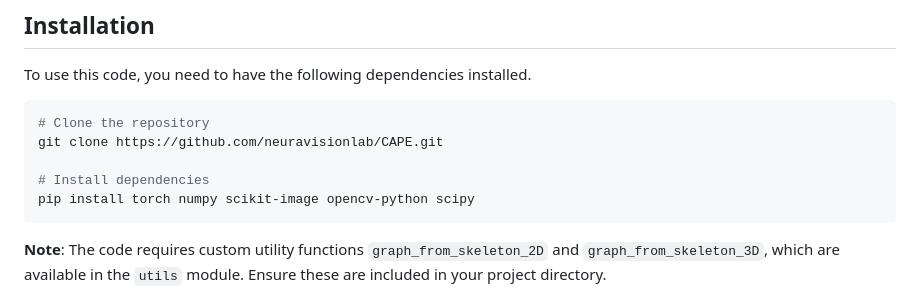
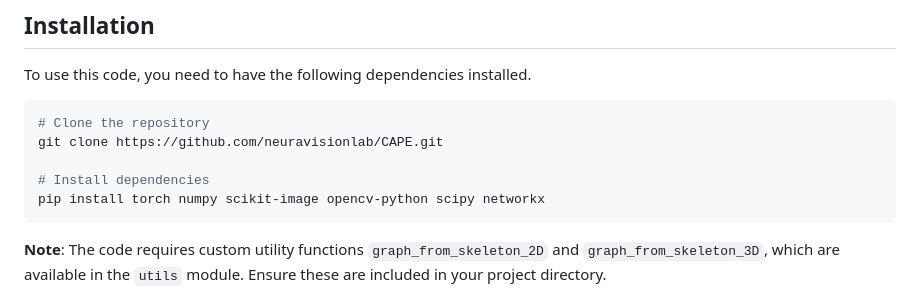
Before and after one commit to NeuraVisionLab/CAPE, a Markdown page: README.md, the part around the change. Drawn GitHub-style.

````diff
--- a/README.md
+++ b/README.md
@@ -25,7 +25,7 @@ To use this code, you need to have the following dependencies installed.
 git clone https://github.com/neuravisionlab/CAPE.git
 
 # Install dependencies
-pip install torch numpy scikit-image opencv-python scipy
+pip install torch numpy scikit-image opencv-python scipy networkx
 ```
 
 **Note**: The code requires custom utility functions `graph_from_skeleton_2D` and `graph_from_skeleton_3D`, which are available in the `utils` module. Ensure these are included in your project directory.
````
